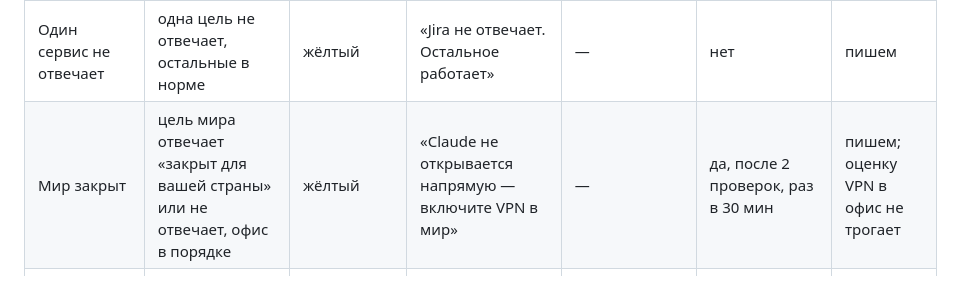
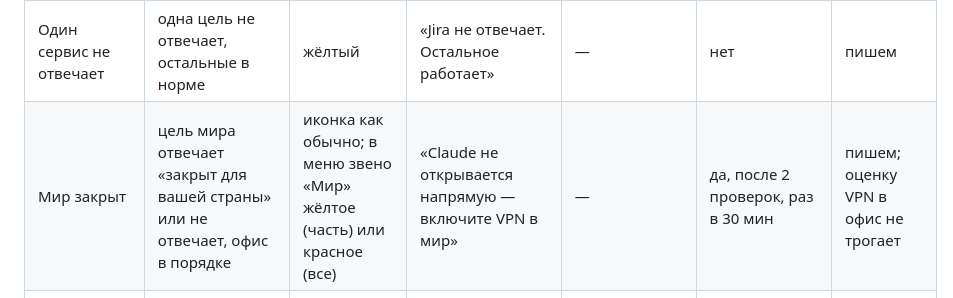
Before and after one commit to dominigamesru/vpn-monitor, a Markdown page: docs/ux/scenarios.md, the part around the change. Drawn GitHub-style.

Commit message:
docs: состояние «Мир закрыт» не меняет цвет иконки
Co-Authored-By: Claude Opus 5.5 <noreply@anthropic.com>
Claude-Session: https://claude.ai/code/session_01S9QASEr4Nt8dRfgXE6NQYi

```diff
--- a/docs/ux/scenarios.md
+++ b/docs/ux/scenarios.md
@@ -46,7 +46,7 @@
 | VPN выключен | цели светофора не отвечают, канал есть, туннельного адаптера нет | красный «!» | «VPN выключен. Включите Happ — Confluence, Jira и SVN без него недоступны» | «Проверить» | да, после 2 проверок подряд | пишем, норму не трогаем |
 | VPN включён, офис не отвечает | туннель поднят, цели не отвечают | красный «!» | «VPN подключён, но офис не отвечает. Переподключите Happ» | «Скопировать сводку для поддержки» | да | пишем |
 | Один сервис не отвечает | одна цель не отвечает, остальные в норме | жёлтый | «Jira не отвечает. Остальное работает» | — | нет | пишем |
-| Мир закрыт | цель мира отвечает «закрыт для вашей страны» или не отвечает, офис в порядке | жёлтый | «Claude не открывается напрямую — включите VPN в мир» | — | да, после 2 проверок, раз в 30 мин | пишем; оценку VPN в офис не трогает |
+| Мир закрыт | цель мира отвечает «закрыт для вашей страны» или не отвечает, офис в порядке | иконка как обычно; в меню звено «Мир» жёлтое (часть) или красное (все) | «Claude не открывается напрямую — включите VPN в мир» | — | да, после 2 проверок, раз в 30 мин | пишем; оценку VPN в офис не трогает |
 | Вход не принят | 401 на целях со входом AD | жёлтый | «Пароль AD не подошёл — возможно, его сменили. Войдите заново» | «Войти» | да, один раз | пишем без оценки входа |
 | Нет интернета | проверочные адреса и цели не отвечают | серый «×» | «Нет интернета. VPN проверим, когда сеть вернётся» | — | нет (система сама сообщает) | не пишем |
 | Сеть требует входа | проверка Windows (`connecttest`) возвращает чужую страницу | серый «×» | «Wi‑Fi требует входа на своей странице. Откройте браузер» | «Открыть страницу входа» | нет | не пишем |
```
